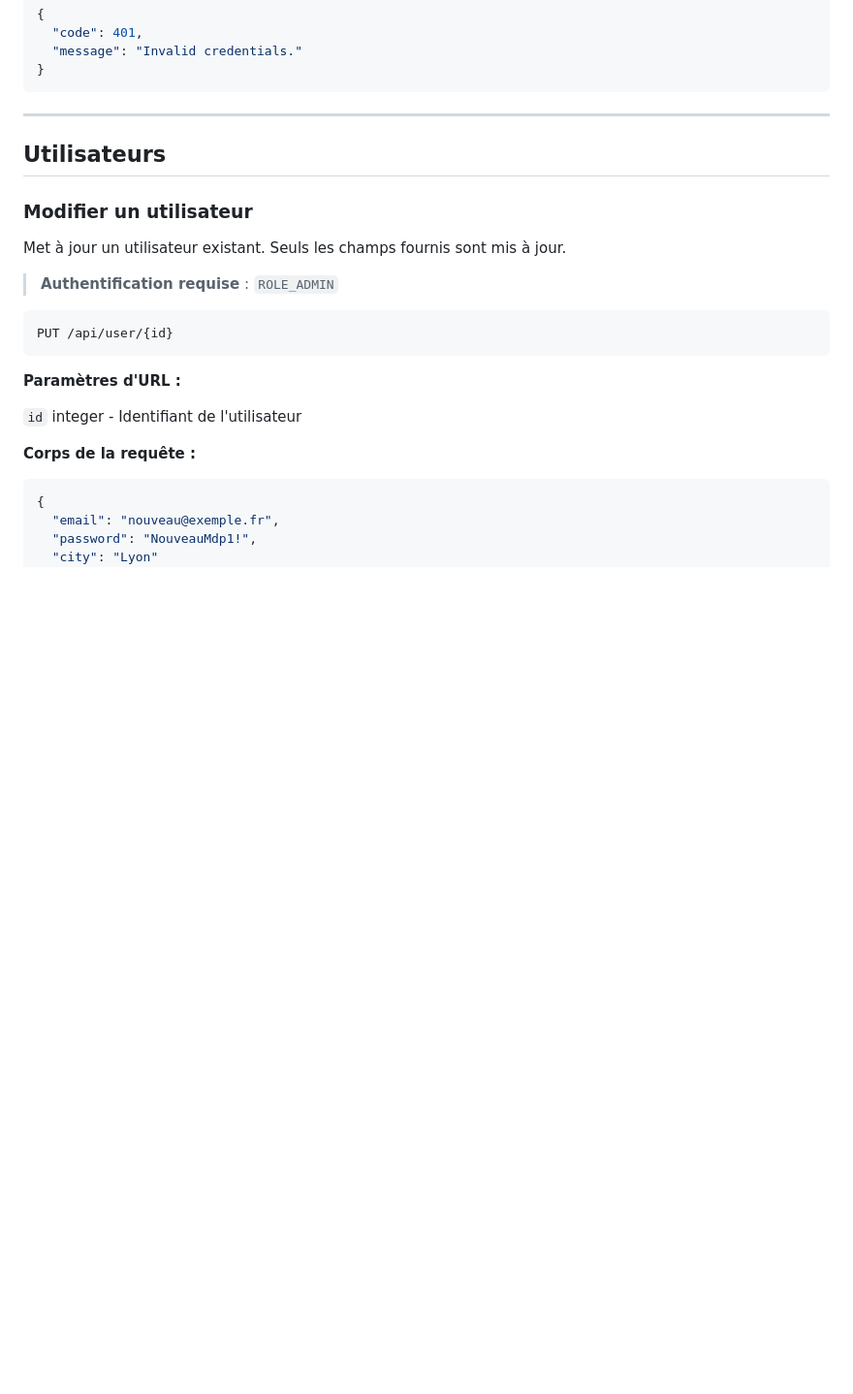
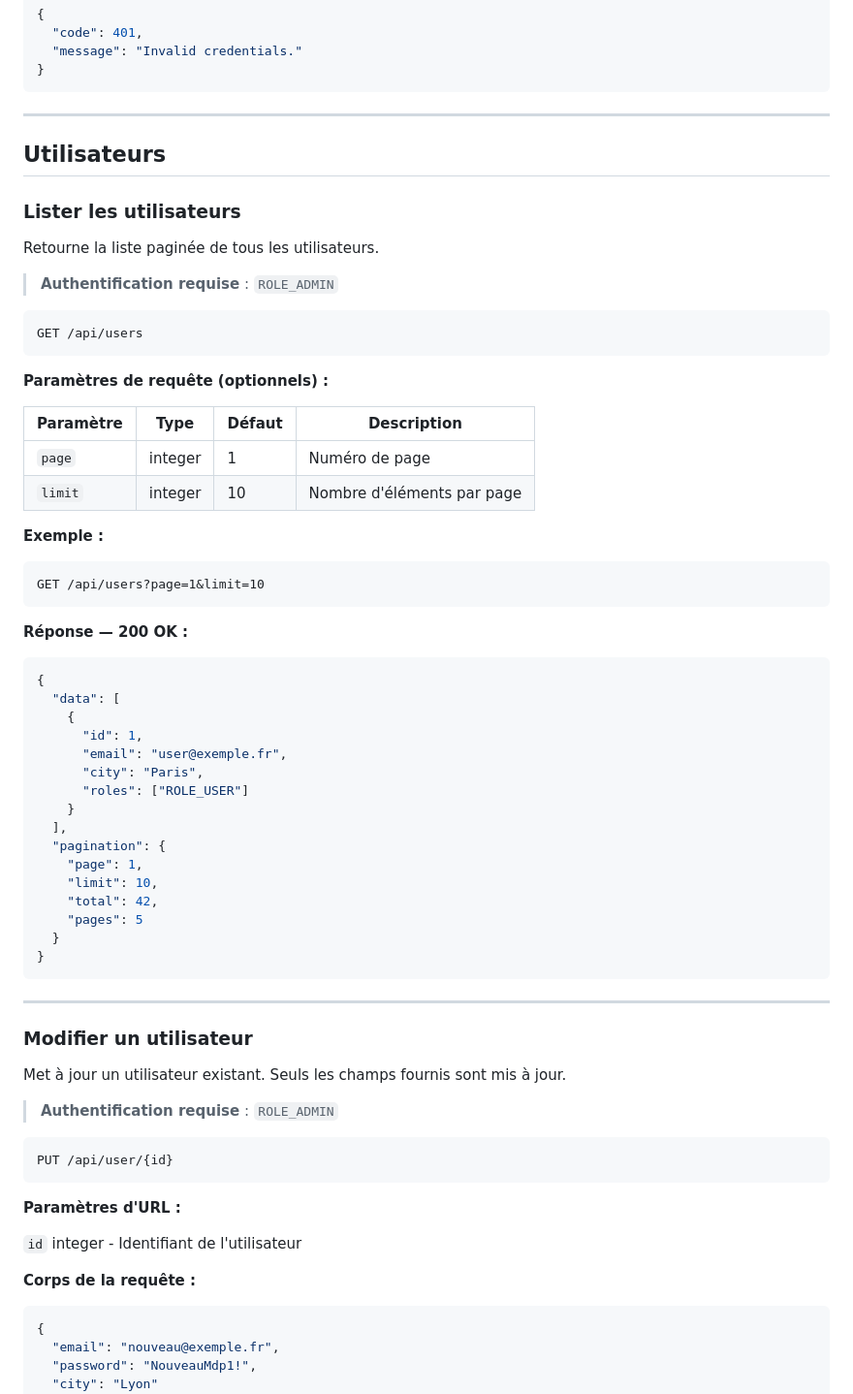
Before and after one commit to valavoisier/ecogarden-api, a Markdown page: docs/api.md, the part around one of its changes. Shown at 97% size. Drawn GitHub-style; blank space fills up the shorter version.

````diff
--- a/docs/api.md
+++ b/docs/api.md
@@ -125,6 +127,52 @@ POST /api/auth
 
 ## Utilisateurs
 
+### Lister les utilisateurs
+
+Retourne la liste paginée de tous les utilisateurs.
+
+> **Authentification requise** : `ROLE_ADMIN`
+
+```
+GET /api/users
+```
+
+**Paramètres de requête (optionnels) :**
+
+| Paramètre | Type    | Défaut | Description                        |
+|-----------|---------|--------|------------------------------------|
+| `page`    | integer | 1      | Numéro de page                     |
+| `limit`   | integer | 10     | Nombre d'éléments par page         |
+
+**Exemple :**
+
+```
+GET /api/users?page=1&limit=10
+```
+
+**Réponse — 200 OK :**
+
+```json
+{
+  "data": [
+    {
+      "id": 1,
+      "email": "user@exemple.fr",
+      "city": "Paris",
+      "roles": ["ROLE_USER"]
+    }
+  ],
+  "pagination": {
+    "page": 1,
+    "limit": 10,
+    "total": 42,
+    "pages": 5
+  }
+}
+```
+
+---
+
 ### Modifier un utilisateur
 
 Met à jour un utilisateur existant. Seuls les champs fournis sont mis à jour.
````
Also changed, not shown: other parts of docs/api.md (+112 -31 lines), README.md (+20 -16 lines).
